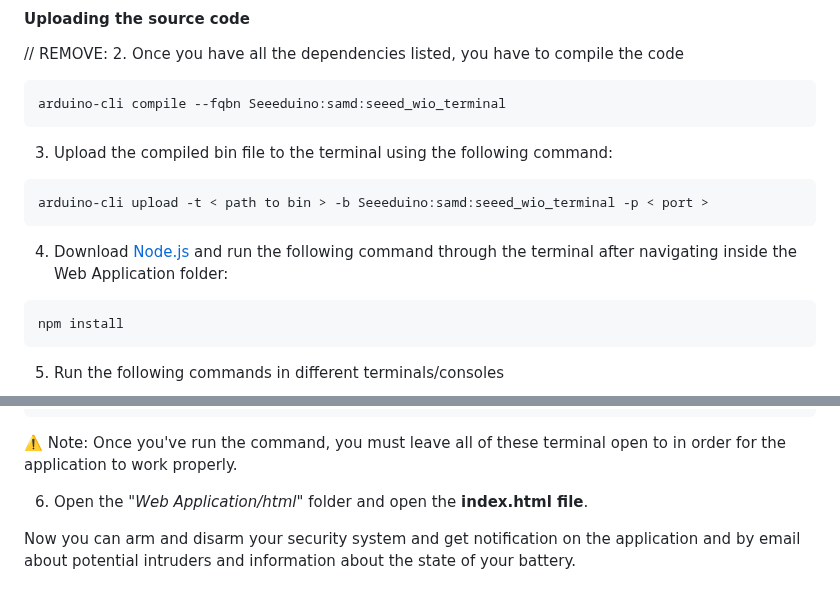
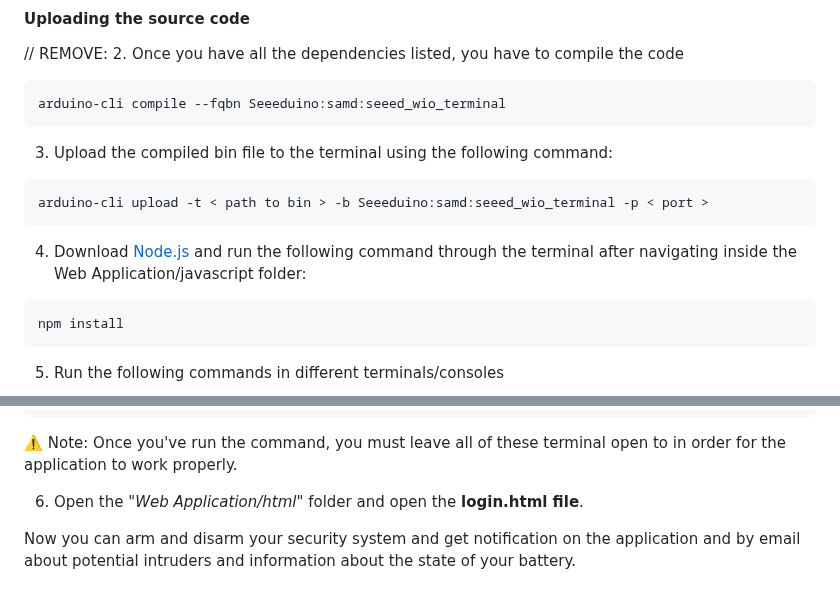
Before and after one commit to paveldej/Security-System, a Markdown page: README.md, 2 parts joined by grey strips. Drawn GitHub-style.

Commit message:
#37 fix some mistakes

```diff
--- a/README.md
+++ b/README.md
@@ -99,7 +99,7 @@ Furthermore you have to install this the following [zip file](https://github.com
 <pre><code>arduino-cli upload -t < path to bin > -b Seeeduino:samd:seeed_wio_terminal -p < port > </code></pre>
 
 
-4. Download [Node.js](https://nodejs.org/en/download) and run the following command through the terminal after navigating inside the Web Application folder:
+4. Download [Node.js](https://nodejs.org/en/download) and run the following command through the terminal after navigating inside the Web Application/javascript folder:
 
 <pre><code>npm install</code></pre>
 
@@ -111,7 +111,7 @@ Furthermore you have to install this the following [zip file](https://github.com
 ⚠️ Note: Once you've run the command, you must leave all of these terminal open to in order for the application to work properly.
 
 
-6. Open the "*Web Application/html*" folder and open the **index.html file**.
+6. Open the "*Web Application/html*" folder and open the **login.html file**.
 
 Now you can arm and disarm your security system and get notification on the application and by email about potential intruders and information about the state of your battery.
 
```
